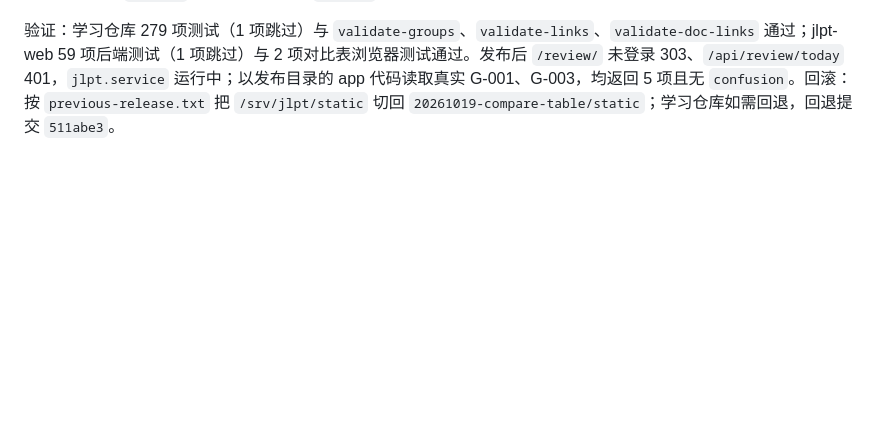
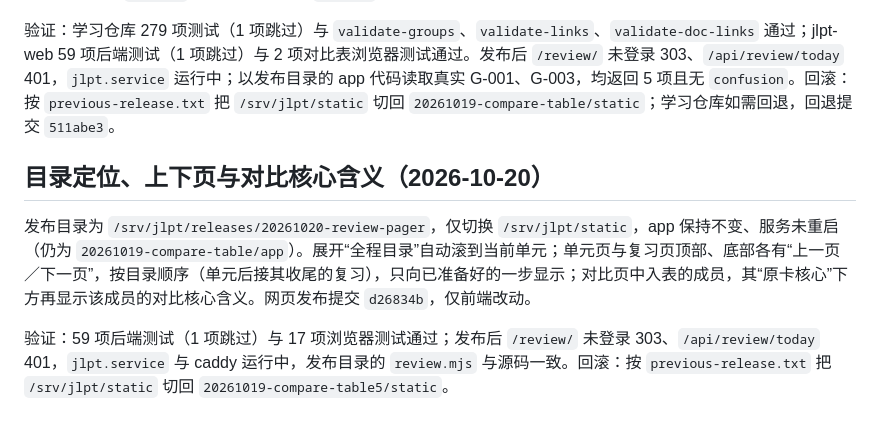
Before and after one commit to turmony/jlpt-web, a Markdown page: docs/server-deployment.md, the part around the change. GitHub-like rendering; blank space fills up the shorter version.

Commit message:
docs: 记录目录定位、上下页与对比核心含义的上线（20261020-review-pager）

```diff
--- a/docs/server-deployment.md
+++ b/docs/server-deployment.md
@@ -412,3 +412,9 @@ Claude Code 只走 ACP，以 `bypassPermissions` 运行（root 需 `IS_SANDBOX=1
 发布目录为 `/srv/jlpt/releases/20261019-compare-table5`，仅切换 `/srv/jlpt/static`，app 保持不变、服务未重启（仍为 `20261019-compare-table/app`）。对比表删除易混点，固定 5 项，顺序为接续、一句话记忆、核心含义、语气与感情色彩、代表例句；一句话记忆移到接续下方。学习仓库 `groups.py` 同步取消 `confusion` 校验并重写 G-003 核心含义（提交 `511abe3`），网页发布提交 `a6339ae`。
 
 验证：学习仓库 279 项测试（1 项跳过）与 `validate-groups`、`validate-links`、`validate-doc-links` 通过；jlpt-web 59 项后端测试（1 项跳过）与 2 项对比表浏览器测试通过。发布后 `/review/` 未登录 303、`/api/review/today` 401，`jlpt.service` 运行中；以发布目录的 app 代码读取真实 G-001、G-003，均返回 5 项且无 `confusion`。回滚：按 `previous-release.txt` 把 `/srv/jlpt/static` 切回 `20261019-compare-table/static`；学习仓库如需回退，回退提交 `511abe3`。
+
+## 目录定位、上下页与对比核心含义（2026-10-20）
+
+发布目录为 `/srv/jlpt/releases/20261020-review-pager`，仅切换 `/srv/jlpt/static`，app 保持不变、服务未重启（仍为 `20261019-compare-table/app`）。展开“全程目录”自动滚到当前单元；单元页与复习页顶部、底部各有“上一页／下一页”，按目录顺序（单元后接其收尾的复习），只向已准备好的一步显示；对比页中入表的成员，其“原卡核心”下方再显示该成员的对比核心含义。网页发布提交 `d26834b`，仅前端改动。
+
+验证：59 项后端测试（1 项跳过）与 17 项浏览器测试通过；发布后 `/review/` 未登录 303、`/api/review/today` 401，`jlpt.service` 与 caddy 运行中，发布目录的 `review.mjs` 与源码一致。回滚：按 `previous-release.txt` 把 `/srv/jlpt/static` 切回 `20261019-compare-table5/static`。
```
